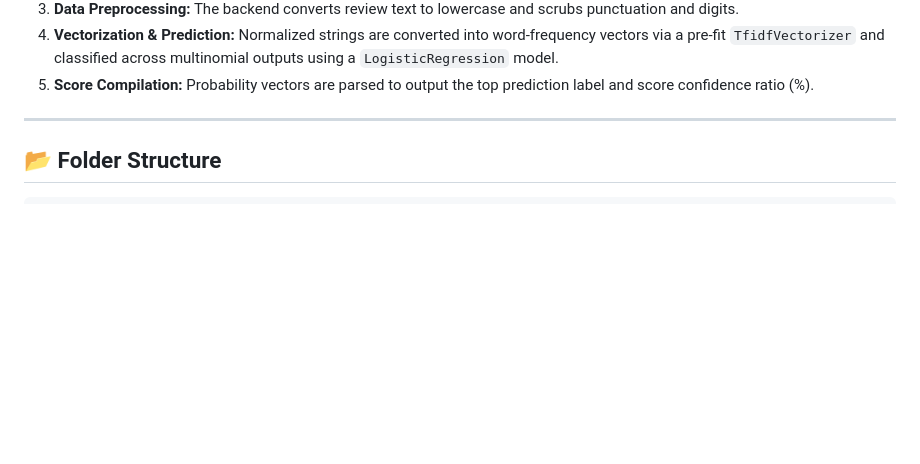
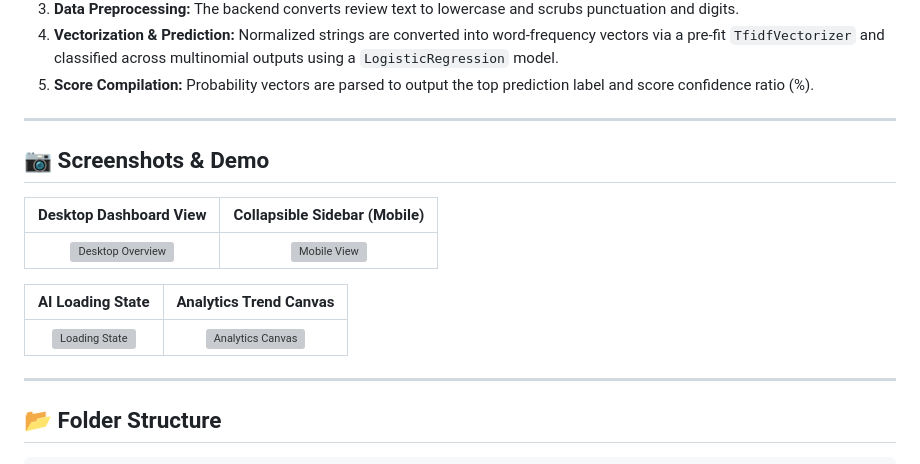
Before and after one commit to samarthtalwar9/ReviewSense, a Markdown page: README.md, the part around the change. GitHub-like rendering; blank space fills up the shorter version; grey boxes are pictures that could not be loaded.

Commit message:
Add screenshots section to README.md

```diff
--- a/README.md
+++ b/README.md
@@ -58,6 +58,18 @@ graph TD
 3. **Data Preprocessing:** The backend converts review text to lowercase and scrubs punctuation and digits.
 4. **Vectorization & Prediction:** Normalized strings are converted into word-frequency vectors via a pre-fit `TfidfVectorizer` and classified across multinomial outputs using a `LogisticRegression` model.
 5. **Score Compilation:** Probability vectors are parsed to output the top prediction label and score confidence ratio (%).
+
+---
+
+## 📷 Screenshots & Demo
+
+| Desktop Dashboard View | Collapsible Sidebar (Mobile) |
+| :---: | :---: |
+| ![Desktop Overview](frontend/assets/screenshots/desktop_screenshot.png) | ![Mobile View](frontend/assets/screenshots/mobile_screenshot.png) |
+
+| AI Loading State | Analytics Trend Canvas |
+| :---: | :---: |
+| ![Loading State](frontend/assets/screenshots/loading_state.png) | ![Analytics Canvas](frontend/assets/screenshots/analytics_trends.png) |
 
 ---
 
```
